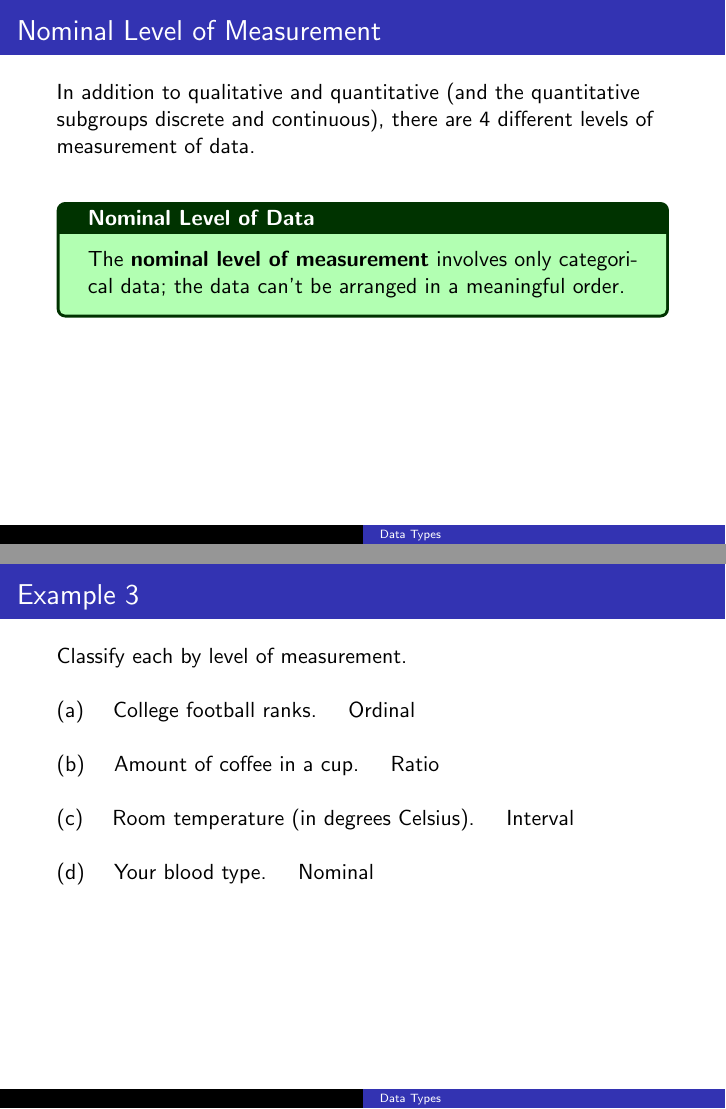
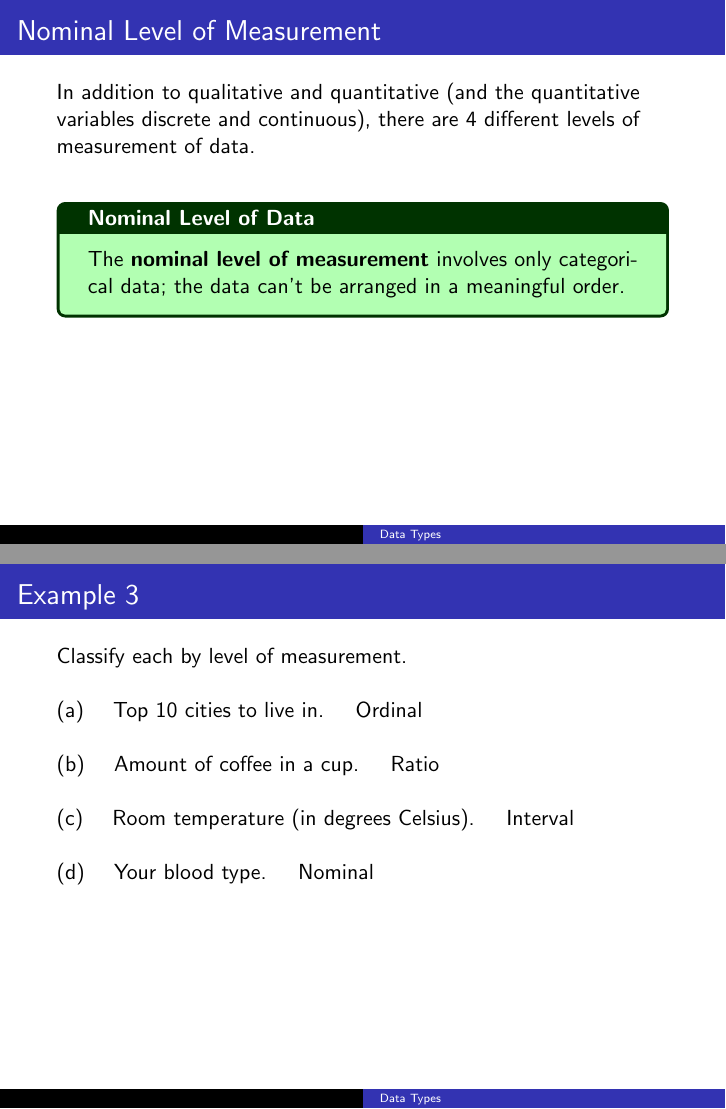
Before and after one commit to BryanBain/Statistics, LaTeX slides (Beamer_Slides/Data_Types.tex): pages 30 and 42 of 42, joined at a grey line. Compiled offline with pdfLaTeX.

Commit message:
finalized Data Types

```diff
--- a/Beamer_Slides/Data_Types.tex
+++ b/Beamer_Slides/Data_Types.tex
@@ -98,7 +98,7 @@ Continuous \newline\\ \pause
 \section{Classify data by its level of measurement}
 
 \begin{frame}{Nominal Level of Measurement}
-In addition to qualitative and quantitative (and the quantitative subgroups discrete and continuous), there are 4 different levels of measurement of data.	\newline\\	\pause
+In addition to qualitative and quantitative (and the quantitative variables discrete and continuous), there are 4 different levels of measurement of data.	\newline\\	\pause
 \begin{tcolorbox}[colframe=green!20!black, colback = green!30!white,title=\textbf{Nominal Level of Data}]
 The \textbf{nominal level of measurement} involves only categorical data; the data can't be arranged in a meaningful order.
 \end{tcolorbox}
@@ -126,7 +126,7 @@ The \textbf{ratio level of measurement} involves data that can be arranged in a
 
 \begin{frame}{Example 3}
 Classify each by level of measurement.	\newline\\
-(a) \quad College football ranks. 	\quad \pause Ordinal \newline\\ \pause
+(a) \quad Top 10 cities to live in. 	\quad \pause Ordinal \newline\\ \pause
 (b) \quad Amount of coffee in a cup. \quad \pause Ratio \newline\\ \pause
 (c) \quad Room temperature (in degrees Celsius). \quad \pause Interval \newline\\ \pause
 (d) \quad Your blood type. \quad \pause Nominal
```
Also changed, not shown: Beamer_Slides/Data_Types.pdf, 1 other file.
